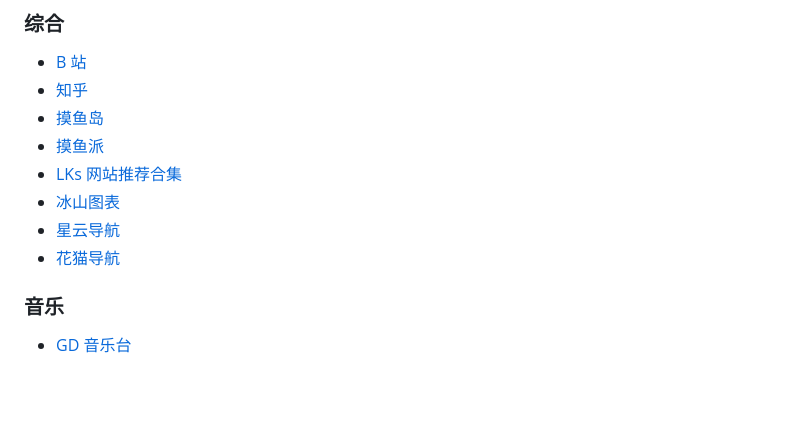
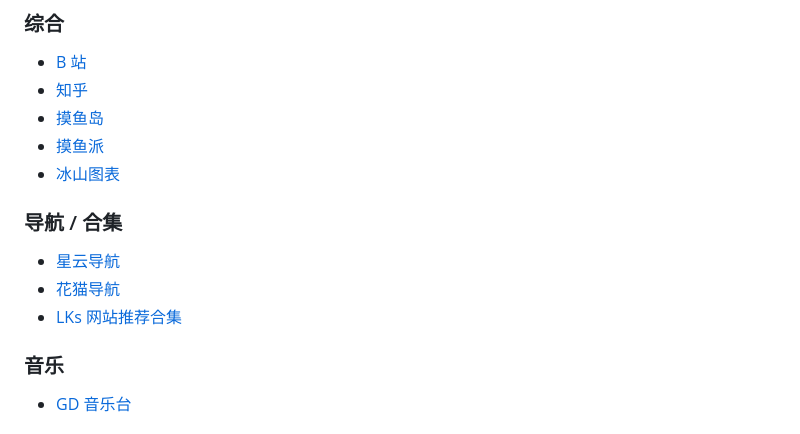
Before and after one commit to ruihuag-source/ruihuag-source.github.io, a Markdown page: docs/guide.md, the part around the change. Rendered like a GitHub page; blank space fills up the shorter version.

Commit message:
docs: edit document

```diff
--- a/docs/guide.md
+++ b/docs/guide.md
@@ -12,10 +12,13 @@
 - [知乎](www.zhihu.com/hot)
 - [摸鱼岛](fish.codebug.icu)
 - [摸鱼派](fishpi.cn/)
-- [LKs 网站推荐合集](lkssite.vip/)
 - [冰山图表](icebergcharts.com/)
+
+### 导航 / 合集
+
 - [星云导航](https://www.xygalaxy.com/)
 - [花猫导航](https://huamaodh.com/)
+- [LKs 网站推荐合集](lkssite.vip/)
 
 ### 音乐
 
```
